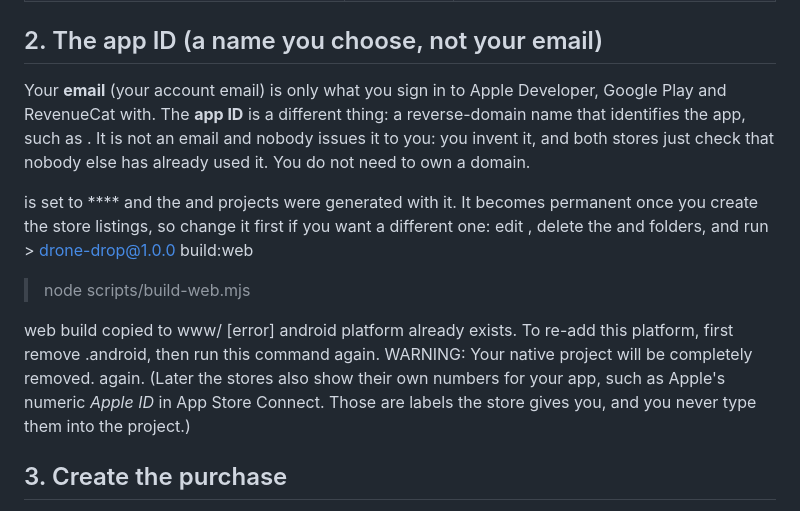
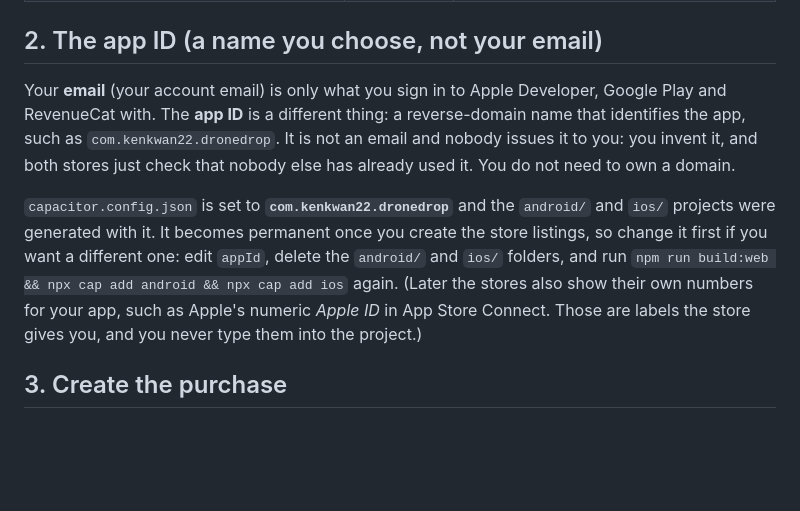
Before and after one commit to kenkwan22/drone-drop, a Markdown page: docs/APP_STORE.md, the part around the change. Drawn GitHub-style; blank space fills up the shorter version.

Commit message:
Fix the app ID section of the store guide
Co-Authored-By: Claude Sonnet 5.5 <noreply@anthropic.com>

```diff
--- a/docs/APP_STORE.md
+++ b/docs/APP_STORE.md
@@ -20,15 +20,9 @@ The repo is already wrapped with [Capacitor](https://capacitorjs.com): `android/
 
 ## 2. The app ID (a name you choose, not your email)
 
-Your **email** (your account email) is only what you sign in to Apple Developer, Google Play and RevenueCat with. The **app ID** is a different thing: a reverse-domain name that identifies the app, such as . It is not an email and nobody issues it to you: you invent it, and both stores just check that nobody else has already used it. You do not need to own a domain.
+Your **email** (your account email) is only what you sign in to Apple Developer, Google Play and RevenueCat with. The **app ID** is a different thing: a reverse-domain name that identifies the app, such as `com.kenkwan22.dronedrop`. It is not an email and nobody issues it to you: you invent it, and both stores just check that nobody else has already used it. You do not need to own a domain.
 
- is set to **** and the  and  projects were generated with it. It becomes permanent once you create the store listings, so change it first if you want a different one: edit , delete the  and  folders, and run > drone-drop@1.0.0 build:web
-> node scripts/build-web.mjs
-
-web build copied to www/
-[error] android platform already exists.
-        To re-add this platform, first remove .android, then run this command again.
-        WARNING: Your native project will be completely removed. again. (Later the stores also show their own numbers for your app, such as Apple's numeric *Apple ID* in App Store Connect. Those are labels the store gives you, and you never type them into the project.)
+`capacitor.config.json` is set to **`com.kenkwan22.dronedrop`** and the `android/` and `ios/` projects were generated with it. It becomes permanent once you create the store listings, so change it first if you want a different one: edit `appId`, delete the `android/` and `ios/` folders, and run `npm run build:web && npx cap add android && npx cap add ios` again. (Later the stores also show their own numbers for your app, such as Apple's numeric *Apple ID* in App Store Connect. Those are labels the store gives you, and you never type them into the project.)
 
 ## 3. Create the purchase
 
```
